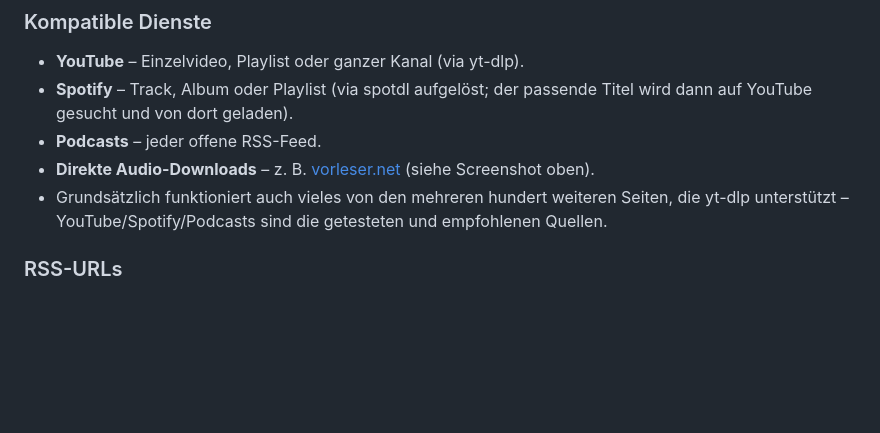
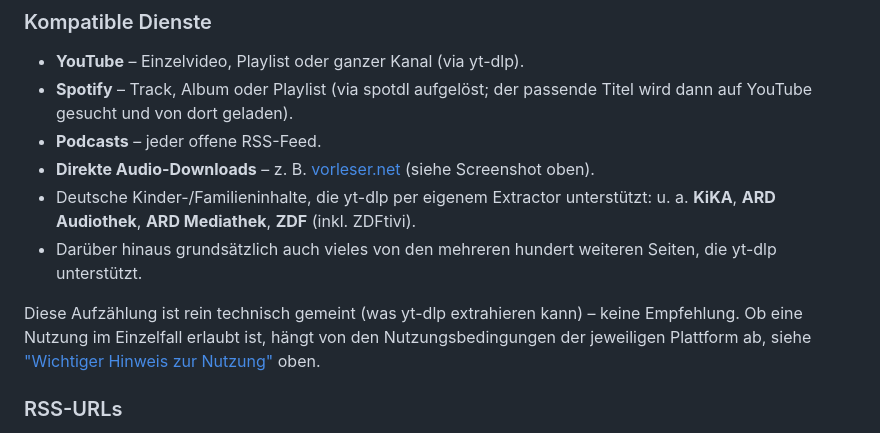
Before and after one commit to kasati111/hoerbox-feeder, a Markdown page: README.md, the part around the change. GitHub-like rendering; blank space fills up the shorter version.

Commit message:
README: keine Quellen-Empfehlung mehr, deutsche Kindercontent-Seiten ergaenzt
'YouTube/Spotify/Podcasts sind die getesteten und empfohlenen Quellen'
gestrichen -- keine Empfehlung wegen Nutzungsbedingungen der Plattformen.
Stattdessen per yt-dlp-Extractor-Liste im Container bestaetigt und als rein
technische Kompatibilitaetsangabe ergaenzt: KiKA, ARD Audiothek, ARD
Mediathek, ZDF/ZDFtivi. Klarstellender Satz ergaenzt, dass die Liste keine
Empfehlung ist.

```diff
--- a/README.md
+++ b/README.md
@@ -93,9 +93,16 @@ ebenfalls dort.
 - **Podcasts** – jeder offene RSS-Feed.
 - **Direkte Audio-Downloads** – z. B. [vorleser.net](https://vorleser.net)
   (siehe Screenshot oben).
-- Grundsätzlich funktioniert auch vieles von den mehreren hundert weiteren
-  Seiten, die yt-dlp unterstützt – YouTube/Spotify/Podcasts sind die
-  getesteten und empfohlenen Quellen.
+- Deutsche Kinder-/Familieninhalte, die yt-dlp per eigenem Extractor
+  unterstützt: u. a. **KiKA**, **ARD Audiothek**, **ARD Mediathek**, **ZDF**
+  (inkl. ZDFtivi).
+- Darüber hinaus grundsätzlich auch vieles von den mehreren hundert weiteren
+  Seiten, die yt-dlp unterstützt.
+
+Diese Aufzählung ist rein technisch gemeint (was yt-dlp extrahieren kann) –
+keine Empfehlung. Ob eine Nutzung im Einzelfall erlaubt ist, hängt von den
+Nutzungsbedingungen der jeweiligen Plattform ab, siehe
+["Wichtiger Hinweis zur Nutzung"](#wichtiger-hinweis-zur-nutzung) oben.
 
 ### RSS-URLs
 
```
